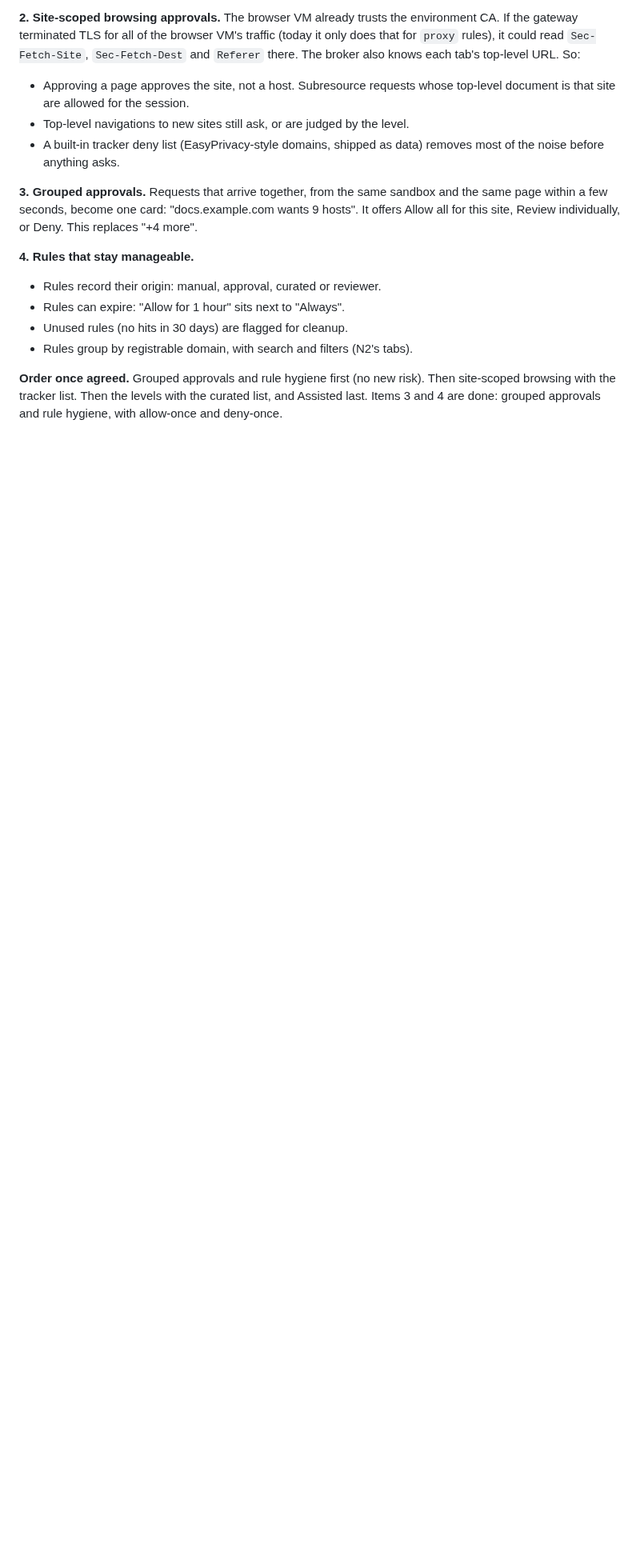
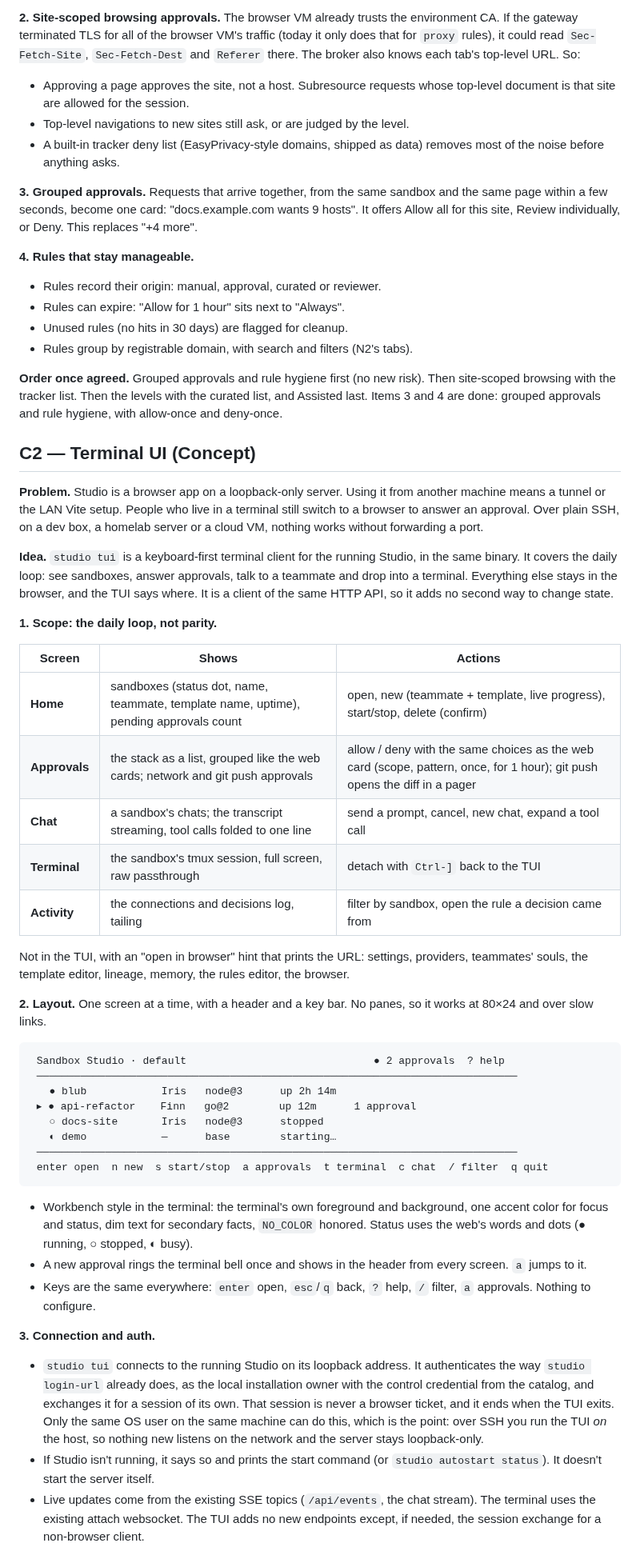
Before and after one commit to lukaskoebe/sandbox-studio, a Markdown page: PLAN.md, the part around one of its changes. Shown at 80% size. GitHub-like rendering; blank space fills up the shorter version.

Commit message:
Add the terminal UI concept (C2) to the plan

````diff
--- a/PLAN.md
+++ b/PLAN.md
@@ -361,3 +363,63 @@ site-scoped browsing with the tracker list. Then the levels with the curated lis
 Assisted last. Items 3 and 4 are done: grouped approvals and rule hygiene, with allow-once
 and deny-once.
 
+## C2 — Terminal UI (Concept)
+
+**Problem.** Studio is a browser app on a loopback-only server. Using it from another
+machine means a tunnel or the LAN Vite setup. People who live in a terminal still switch to
+a browser to answer an approval. Over plain SSH, on a dev box, a homelab server or a cloud
+VM, nothing works without forwarding a port.
+
+**Idea.** `studio tui` is a keyboard-first terminal client for the running Studio, in the
+same binary. It covers the daily loop: see sandboxes, answer approvals, talk to a teammate
+and drop into a terminal. Everything else stays in the browser, and the TUI says where. It
+is a client of the same HTTP API, so it adds no second way to change state.
+
+**1. Scope: the daily loop, not parity.**
+
+| Screen | Shows | Actions |
+|---|---|---|
+| **Home** | sandboxes (status dot, name, teammate, template name, uptime), pending approvals count | open, new (teammate + template, live progress), start/stop, delete (confirm) |
+| **Approvals** | the stack as a list, grouped like the web cards; network and git push approvals | allow / deny with the same choices as the web card (scope, pattern, once, for 1 hour); git push opens the diff in a pager |
+| **Chat** | a sandbox's chats; the transcript streaming, tool calls folded to one line | send a prompt, cancel, new chat, expand a tool call |
+| **Terminal** | the sandbox's tmux session, full screen, raw passthrough | detach with `Ctrl-]` back to the TUI |
+| **Activity** | the connections and decisions log, tailing | filter by sandbox, open the rule a decision came from |
+
+Not in the TUI, with an "open in browser" hint that prints the URL: settings, providers,
+teammates' souls, the template editor, lineage, memory, the rules editor, the browser.
+
+**2. Layout.** One screen at a time, with a header and a key bar. No panes, so it works at
+80×24 and over slow links.
+
+```
+ Sandbox Studio · default                              ● 2 approvals  ? help
+ ─────────────────────────────────────────────────────────────────────────────
+   ● blub            Iris   node@3      up 2h 14m
+ ▸ ● api-refactor    Finn   go@2        up 12m      1 approval
+   ○ docs-site       Iris   node@3      stopped
+   ◐ demo            —      base        starting…
+ ─────────────────────────────────────────────────────────────────────────────
+ enter open  n new  s start/stop  a approvals  t terminal  c chat  / filter  q quit
+```
+
+- Workbench style in the terminal: the terminal's own foreground and background, one accent
+  color for focus and status, dim text for secondary facts, `NO_COLOR` honored. Status uses
+  the web's words and dots (● running, ○ stopped, ◐ busy).
+- A new approval rings the terminal bell once and shows in the header from every screen. `a`
+  jumps to it.
+- Keys are the same everywhere: `enter` open, `esc`/`q` back, `?` help, `/` filter, `a`
+  approvals. Nothing to configure.
+
+**3. Connection and auth.**
+- `studio tui` connects to the running Studio on its loopback address. It authenticates the
+  way `studio login-url` already does, as the local installation owner with the control
+  credential from the catalog, and exchanges it for a session of its own. That session is
+  never a browser ticket, and it ends when the TUI exits. Only the same OS user on the same
+  machine can do this, which is the point: over SSH you run the TUI *on* the host, so
+  nothing new listens on the network and the server stays loopback-only.
+- If Studio isn't running, it says so and prints the start command (or `studio autostart
+  status`). It doesn't start the server itself.
+- Live updates come from the existing SSE topics (`/api/events`, the chat stream). The
+  terminal uses the existing attach websocket. The TUI adds no new endpoints except, if
+  needed, the session exchange for a non-browser client.
+
````
Also changed, not shown: other parts of PLAN.md (+27 -1 lines).
